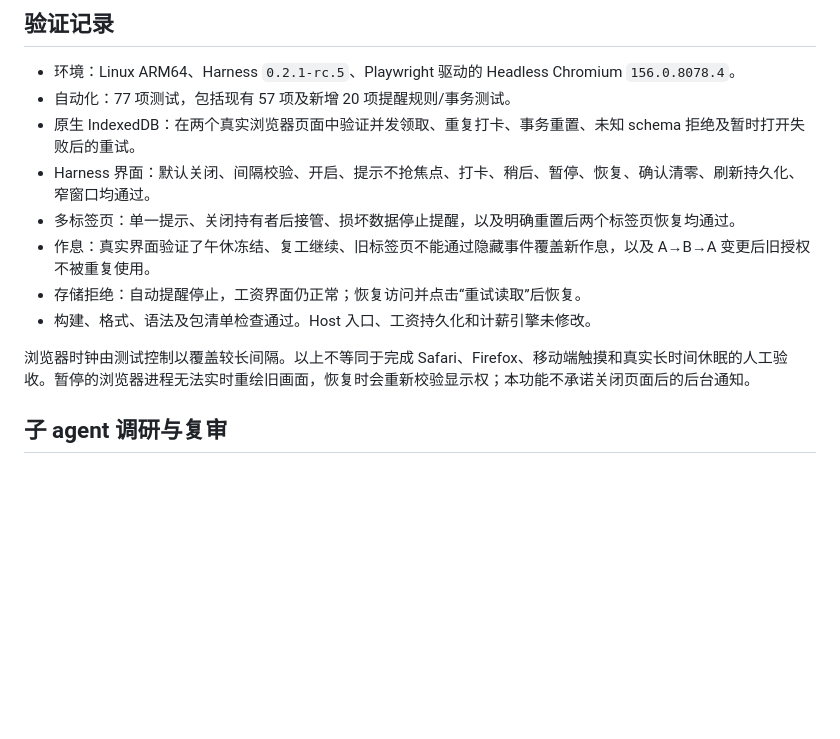
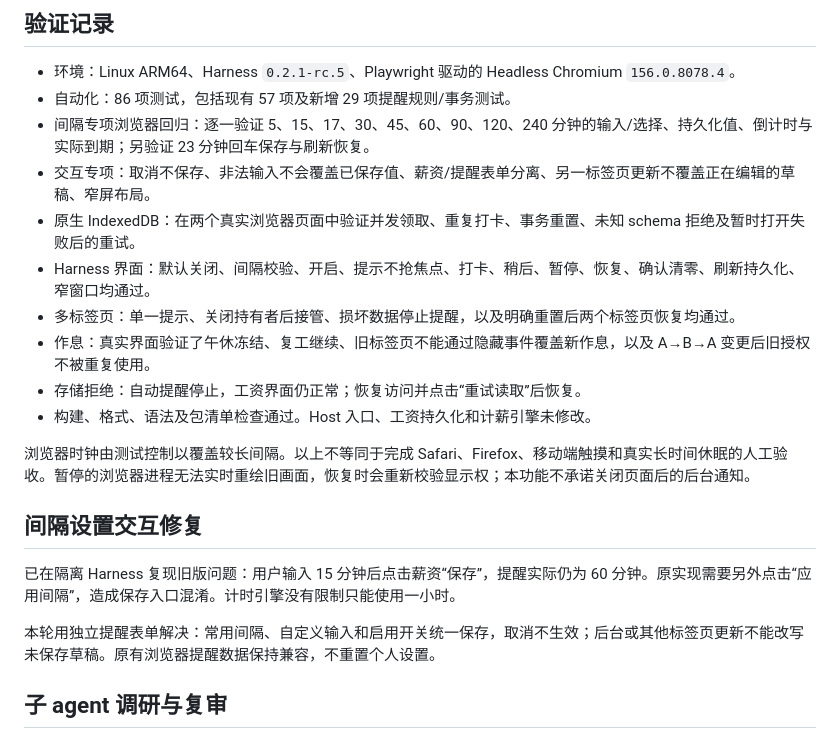
Before and after one commit to SnowBeatRain/dsh-offwork, a Markdown page: docs/HYDRATION-ACCEPTANCE.md, the part around one of its changes. GitHub-like rendering; blank space fills up the shorter version.

```diff
--- a/docs/HYDRATION-ACCEPTANCE.md
+++ b/docs/HYDRATION-ACCEPTANCE.md
@@ -70,7 +70,9 @@ DSH_HOME="$preview_dir/home" dsh web --host 127.0.0.1 --port 3081 --no-open
 ## 验证记录
 
 - 环境：Linux ARM64、Harness `0.2.1-rc.5`、Playwright 驱动的 Headless Chromium `156.0.8078.4`。
-- 自动化：77 项测试，包括现有 57 项及新增 20 项提醒规则/事务测试。
+- 自动化：86 项测试，包括现有 57 项及新增 29 项提醒规则/事务测试。
+- 间隔专项浏览器回归：逐一验证 5、15、17、30、45、60、90、120、240 分钟的输入/选择、持久化值、倒计时与实际到期；另验证 23 分钟回车保存与刷新恢复。
+- 交互专项：取消不保存、非法输入不会覆盖已保存值、薪资/提醒表单分离、另一标签页更新不覆盖正在编辑的草稿、窄屏布局。
 - 原生 IndexedDB：在两个真实浏览器页面中验证并发领取、重复打卡、事务重置、未知 schema 拒绝及暂时打开失败后的重试。
 - Harness 界面：默认关闭、间隔校验、开启、提示不抢焦点、打卡、稍后、暂停、恢复、确认清零、刷新持久化、窄窗口均通过。
 - 多标签页：单一提示、关闭持有者后接管、损坏数据停止提醒，以及明确重置后两个标签页恢复均通过。
@@ -79,6 +81,12 @@ DSH_HOME="$preview_dir/home" dsh web --host 127.0.0.1 --port 3081 --no-open
 - 构建、格式、语法及包清单检查通过。Host 入口、工资持久化和计薪引擎未修改。
 
 浏览器时钟由测试控制以覆盖较长间隔。以上不等同于完成 Safari、Firefox、移动端触摸和真实长时间休眠的人工验收。暂停的浏览器进程无法实时重绘旧画面，恢复时会重新校验显示权；本功能不承诺关闭页面后的后台通知。
+
+## 间隔设置交互修复
+
+已在隔离 Harness 复现旧版问题：用户输入 15 分钟后点击薪资“保存”，提醒实际仍为 60 分钟。原实现需要另外点击“应用间隔”，造成保存入口混淆。计时引擎没有限制只能使用一小时。
+
+本轮用独立提醒表单解决：常用间隔、自定义输入和启用开关统一保存，取消不生效；后台或其他标签页更新不能改写未保存草稿。原有浏览器提醒数据保持兼容，不重置个人设置。
 
 ## 子 agent 调研与复审
 
```
Also changed, not shown: other parts of docs/HYDRATION-ACCEPTANCE.md (+5 -5 lines), docs/HYDRATION.md (+4 -3 lines), docs/hydration-preview/preview-countdown.png, docs/hydration-preview/preview-reminder.png, docs/hydration-preview/preview-settings.png, 3 other files.
